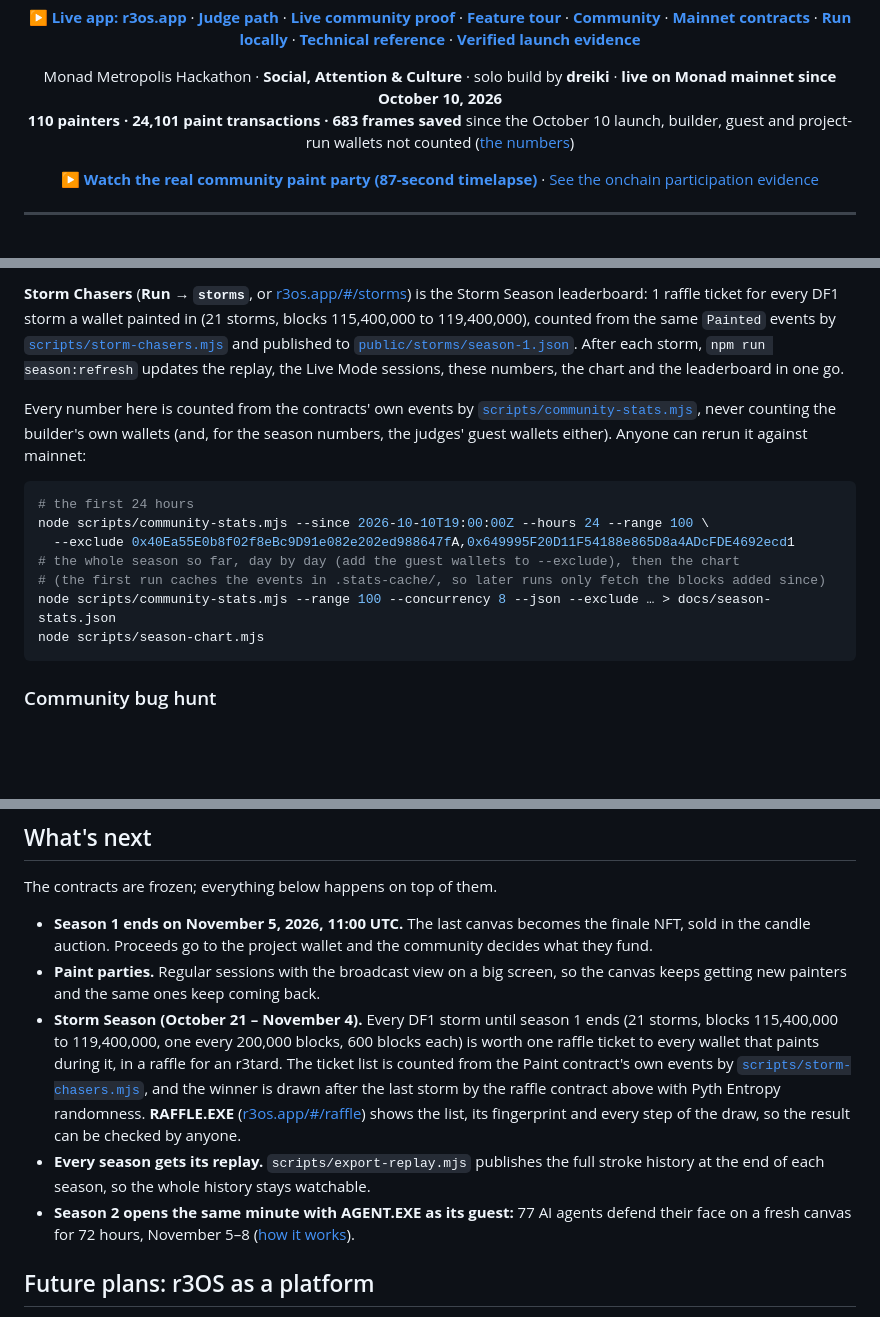
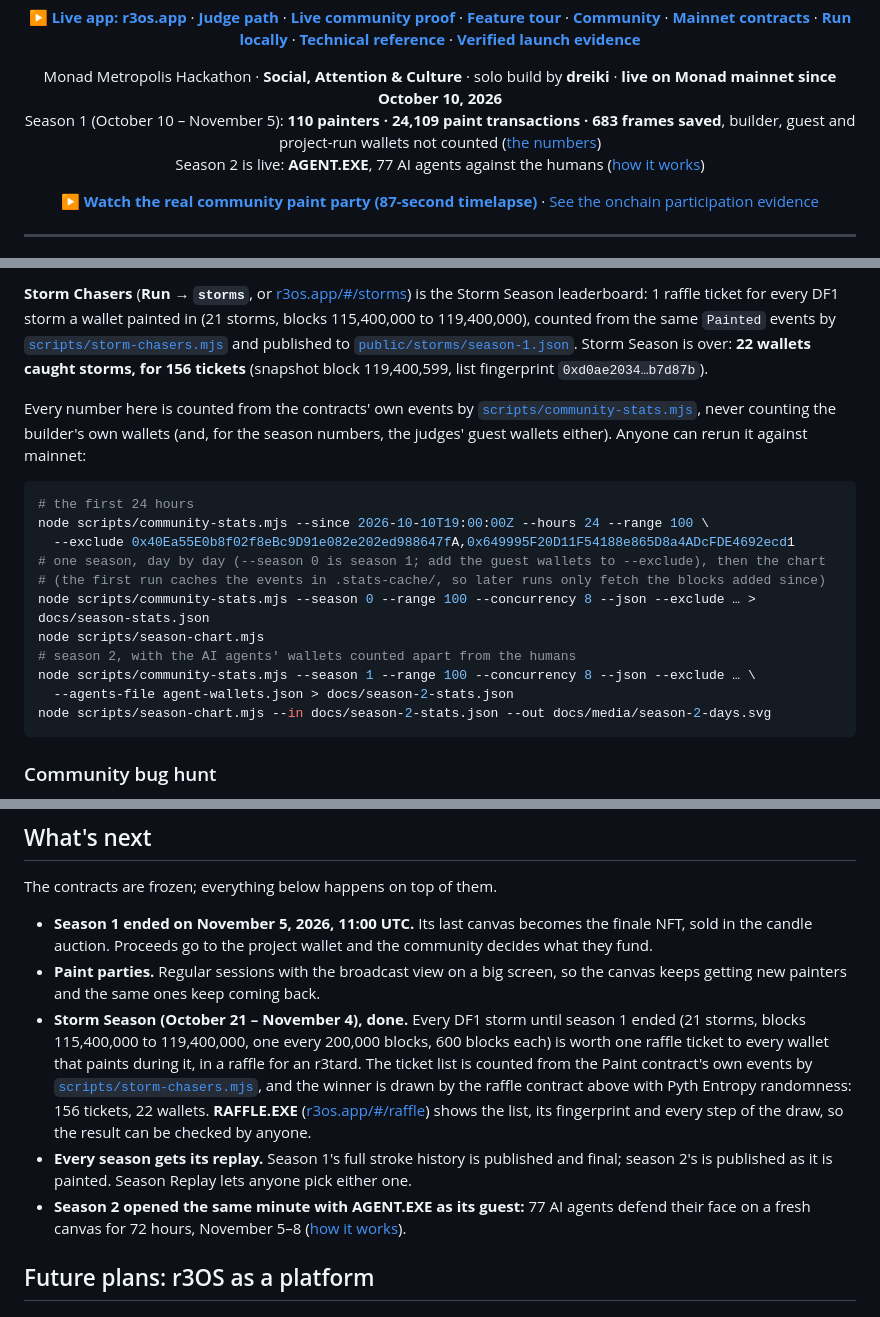
Before and after one commit to dreiki-nft/r3OS, a Markdown page: README.md, 3 parts joined by grey strips. GitHub-like rendering; blank space fills up the shorter version.

````diff
--- a/README.md
+++ b/README.md
@@ -23,7 +23,8 @@
 
 <p align="center">
   Monad Metropolis Hackathon · <b>Social, Attention &amp; Culture</b> · solo build by <b>dreiki</b> · <b>live on Monad mainnet since October 10, 2026</b><br>
-  <b>110 painters · 24,101 paint transactions · 683 frames saved</b> since the October 10 launch, builder, guest and project-run wallets not counted (<a href="#season-1-so-far">the numbers</a>)
+  Season 1 (October 10 – November 5): <b>110 painters · 24,109 paint transactions · 683 frames saved</b>, builder, guest and project-run wallets not counted (<a href="#season-1-in-numbers">the numbers</a>)<br>
+  Season 2 is live: <b>AGENT.EXE</b>, 77 AI agents against the humans (<a href="#season-2-agentexe-november-58">how it works</a>)
 </p>
 
 <p align="center">
@@ -176,5 +190,5 @@ The raw numbers are in [`docs/season-stats.json`](docs/season-stats.json), and t
 
-**Storm Chasers** (**Run → `storms`**, or [r3os.app/#/storms](https://r3os.app/#/storms)) is the Storm Season leaderboard: 1 raffle ticket for every DF1 storm a wallet painted in (21 storms, blocks 115,400,000 to 119,400,000), counted from the same `Painted` events by [`scripts/storm-chasers.mjs`](scripts/storm-chasers.mjs) and published to [`public/storms/season-1.json`](public/storms/season-1.json). After each storm, `npm run season:refresh` updates the replay, the Live Mode sessions, these numbers, the chart and the leaderboard in one go.
+**Storm Chasers** (**Run → `storms`**, or [r3os.app/#/storms](https://r3os.app/#/storms)) is the Storm Season leaderboard: 1 raffle ticket for every DF1 storm a wallet painted in (21 storms, blocks 115,400,000 to 119,400,000), counted from the same `Painted` events by [`scripts/storm-chasers.mjs`](scripts/storm-chasers.mjs) and published to [`public/storms/season-1.json`](public/storms/season-1.json). Storm Season is over: **22 wallets caught storms, for 156 tickets** (snapshot block 119,400,599, list fingerprint `0xd0ae2034…b7d87b`).
 
 Every number here is counted from the contracts' own events by [`scripts/community-stats.mjs`](scripts/community-stats.mjs), never counting the builder's own wallets (and, for the season numbers, the judges' guest wallets either). Anyone can rerun it against mainnet:
 
@@ -182,10 +196,14 @@ Every number here is counted from the contracts' own events by [`scripts/communi
 # the first 24 hours
 node scripts/community-stats.mjs --since 2026-10-10T19:00:00Z --hours 24 --range 100 \
   --exclude 0x40Ea55E0b8f02f8eBc9D91e082e202ed988647fA,0x649995F20D11F54188e865D8a4ADcFDE4692ecd1
-# the whole season so far, day by day (add the guest wallets to --exclude), then the chart
+# one season, day by day (--season 0 is season 1; add the guest wallets to --exclude), then the chart
 # (the first run caches the events in .stats-cache/, so later runs only fetch the blocks added since)
-node scripts/community-stats.mjs --range 100 --concurrency 8 --json --exclude … > docs/season-stats.json
+node scripts/community-stats.mjs --season 0 --range 100 --concurrency 8 --json --exclude … > docs/season-stats.json
 node scripts/season-chart.mjs
+# season 2, with the AI agents' wallets counted apart from the humans
+node scripts/community-stats.mjs --season 1 --range 100 --concurrency 8 --json --exclude … \
+  --agents-file agent-wallets.json > docs/season-2-stats.json
+node scripts/season-chart.mjs --in docs/season-2-stats.json --out docs/media/season-2-days.svg
 ```
 
 ### Community bug hunt
@@ -402,11 +420,11 @@ docs            technical reference, protocol specs and security model
 
 The contracts are frozen; everything below happens on top of them.
 
-- **Season 1 ends on November 5, 2026, 11:00 UTC.** The last canvas becomes the finale NFT, sold in the candle auction. Proceeds go to the project wallet and the community decides what they fund.
+- **Season 1 ended on November 5, 2026, 11:00 UTC.** Its last canvas becomes the finale NFT, sold in the candle auction. Proceeds go to the project wallet and the community decides what they fund.
 - **Paint parties.** Regular sessions with the broadcast view on a big screen, so the canvas keeps getting new painters and the same ones keep coming back.
-- **Storm Season (October 21 – November 4).** Every DF1 storm until season 1 ends (21 storms, blocks 115,400,000 to 119,400,000, one every 200,000 blocks, 600 blocks each) is worth one raffle ticket to every wallet that paints during it, in a raffle for an r3tard. The ticket list is counted from the Paint contract's own events by [`scripts/storm-chasers.mjs`](scripts/storm-chasers.mjs), and the winner is drawn after the last storm by the raffle contract above with Pyth Entropy randomness. **RAFFLE.EXE** ([r3os.app/#/raffle](https://r3os.app/#/raffle)) shows the list, its fingerprint and every step of the draw, so the result can be checked by anyone.
-- **Every season gets its replay.** `scripts/export-replay.mjs` publishes the full stroke history at the end of each season, so the whole history stays watchable.
-- **Season 2 opens the same minute with AGENT.EXE as its guest:** 77 AI agents defend their face on a fresh canvas for 72 hours, November 5–8 ([how it works](#season-2-agentexe-november-58)).
+- **Storm Season (October 21 – November 4), done.** Every DF1 storm until season 1 ended (21 storms, blocks 115,400,000 to 119,400,000, one every 200,000 blocks, 600 blocks each) is worth one raffle ticket to every wallet that paints during it, in a raffle for an r3tard. The ticket list is counted from the Paint contract's own events by [`scripts/storm-chasers.mjs`](scripts/storm-chasers.mjs), and the winner is drawn by the raffle contract above with Pyth Entropy randomness: 156 tickets, 22 wallets. **RAFFLE.EXE** ([r3os.app/#/raffle](https://r3os.app/#/raffle)) shows the list, its fingerprint and every step of the draw, so the result can be checked by anyone.
+- **Every season gets its replay.** Season 1's full stroke history is published and final; season 2's is published as it is painted. Season Replay lets anyone pick either one.
+- **Season 2 opened the same minute with AGENT.EXE as its guest:** 77 AI agents defend their face on a fresh canvas for 72 hours, November 5–8 ([how it works](#season-2-agentexe-november-58)).
 
 ## Future plans: r3OS as a platform
 
````
Also changed, not shown: other parts of README.md (+23 -10 lines), docs/media/season-so-far.gif, 2 other files.
